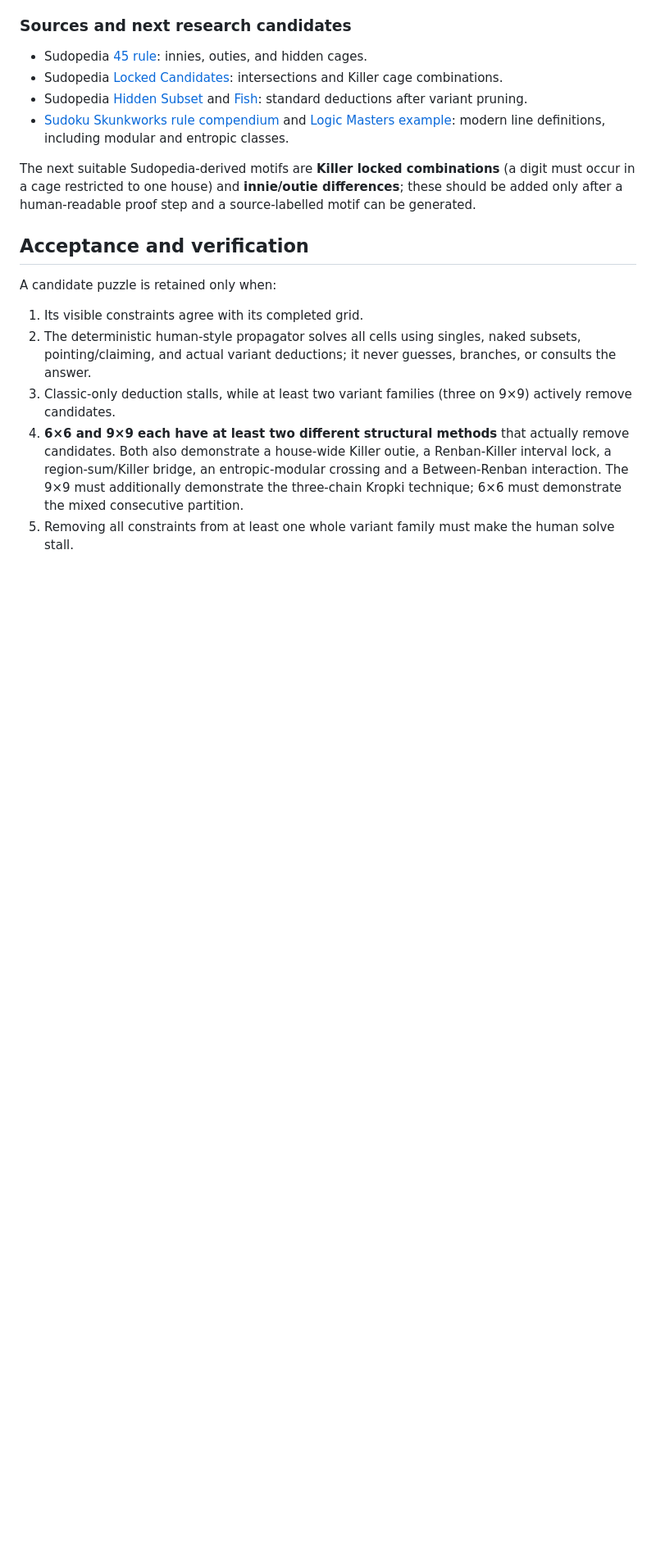
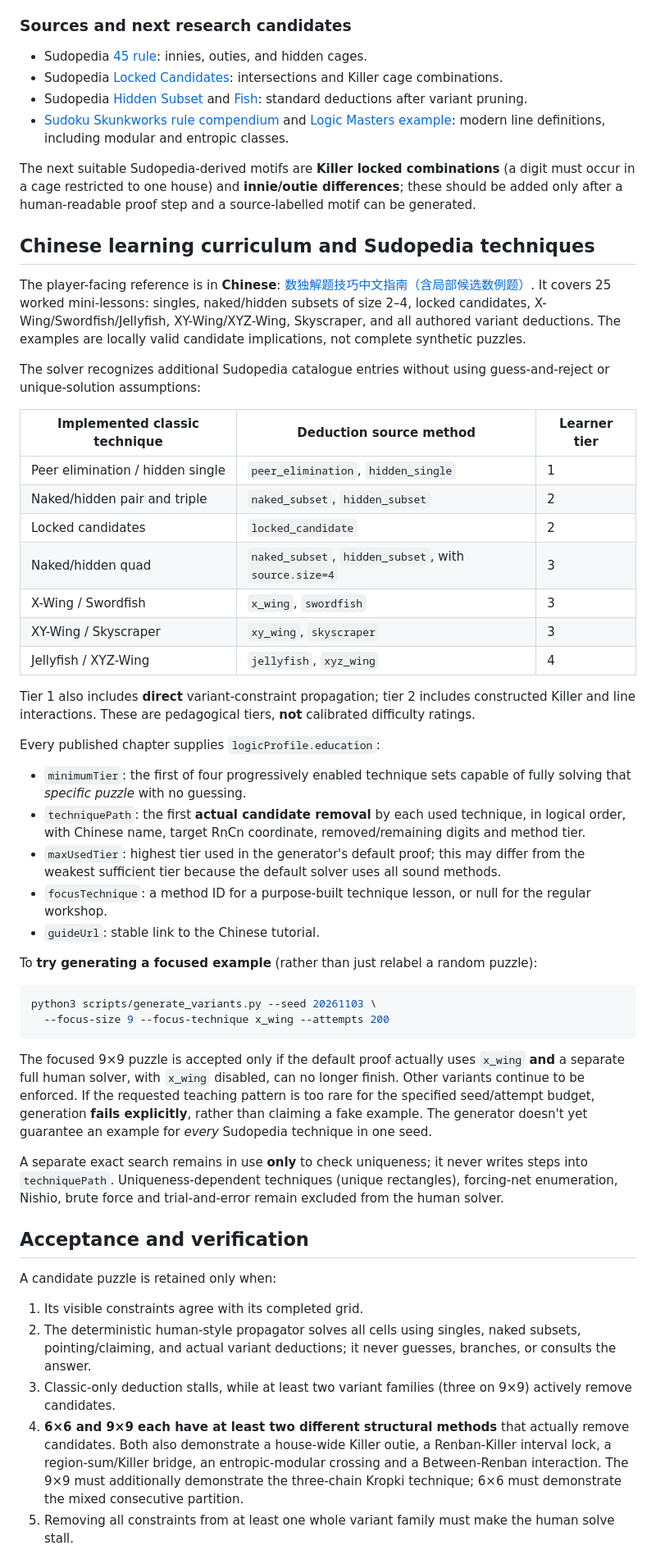
Before and after one commit to FanFront/sudokupadX, a Markdown page: docs/variant-generation.md, the part around one of its changes. Shown at 82% size. GitHub-like rendering; blank space fills up the shorter version.

Commit message:
Document Chinese technique curriculum, tier-graded solving and indispensable focus generation

````diff
--- a/docs/variant-generation.md
+++ b/docs/variant-generation.md
@@ -120,6 +120,67 @@ combinations** (a digit must occur in a cage restricted to one house)
 and **innie/outie differences**; these should be added only after a
 human-readable proof step and a source-labelled motif can be generated.
 
+## Chinese learning curriculum and Sudopedia techniques
+
+The player-facing reference is in **Chinese**:
+[数独解题技巧中文指南（含局部候选数例题）](techniques.zh-CN.md).
+It covers 25 worked mini-lessons: singles, naked/hidden subsets of size
+2–4, locked candidates, X-Wing/Swordfish/Jellyfish, XY-Wing/XYZ-Wing,
+Skyscraper, and all authored variant deductions. The examples are
+locally valid candidate implications, not complete synthetic puzzles.
+
+The solver recognizes additional Sudopedia catalogue entries without
+using guess-and-reject or unique-solution assumptions:
+
+| Implemented classic technique | Deduction source method | Learner tier |
+| --- | --- | --- |
+| Peer elimination / hidden single | `peer_elimination`, `hidden_single` | 1 |
+| Naked/hidden pair and triple | `naked_subset`, `hidden_subset` | 2 |
+| Locked candidates | `locked_candidate` | 2 |
+| Naked/hidden quad | `naked_subset`, `hidden_subset`, with `source.size=4` | 3 |
+| X-Wing / Swordfish | `x_wing`, `swordfish` | 3 |
+| XY-Wing / Skyscraper | `xy_wing`, `skyscraper` | 3 |
+| Jellyfish / XYZ-Wing | `jellyfish`, `xyz_wing` | 4 |
+
+Tier 1 also includes **direct** variant-constraint propagation; tier 2
+includes constructed Killer and line interactions. These are pedagogical
+tiers, **not** calibrated difficulty ratings.
+
+Every published chapter supplies `logicProfile.education`:
+
+- `minimumTier`: the first of four progressively enabled technique sets
+  capable of fully solving that *specific puzzle* with no guessing.
+- `techniquePath`: the first **actual candidate removal** by each used
+  technique, in logical order, with Chinese name, target RnCn coordinate,
+  removed/remaining digits and method tier.
+- `maxUsedTier`: highest tier used in the generator's default proof;
+  this may differ from the weakest sufficient tier because the default
+  solver uses all sound methods.
+- `focusTechnique`: a method ID for a purpose-built technique lesson,
+  or null for the regular workshop.
+- `guideUrl`: stable link to the Chinese tutorial.
+
+To **try generating a focused example** (rather than just relabel a
+random puzzle):
+
+```sh
+python3 scripts/generate_variants.py --seed 20261103 \
+  --focus-size 9 --focus-technique x_wing --attempts 200
+```
+
+The focused 9×9 puzzle is accepted only if the default proof actually
+uses `x_wing` **and** a separate full human solver, with `x_wing`
+disabled, can no longer finish. Other variants continue to be enforced.
+If the requested teaching pattern is too rare for the specified
+seed/attempt budget, generation **fails explicitly**, rather than
+claiming a fake example. The generator doesn't yet guarantee an example
+for *every* Sudopedia technique in one seed.
+
+A separate exact search remains in use **only** to check uniqueness;
+it never writes steps into `techniquePath`. Uniqueness-dependent
+techniques (unique rectangles), forcing-net enumeration, Nishio,
+brute force and trial-and-error remain excluded from the human solver.
+
 ## Acceptance and verification
 
 A candidate puzzle is retained only when:
````
Also changed, not shown: other parts of docs/variant-generation.md (+7 -4 lines).
